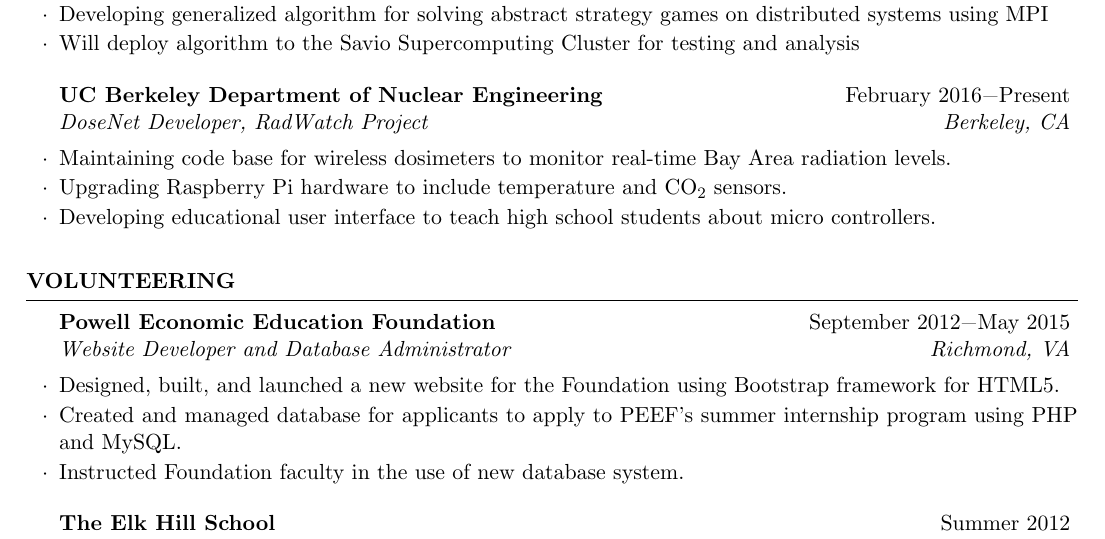
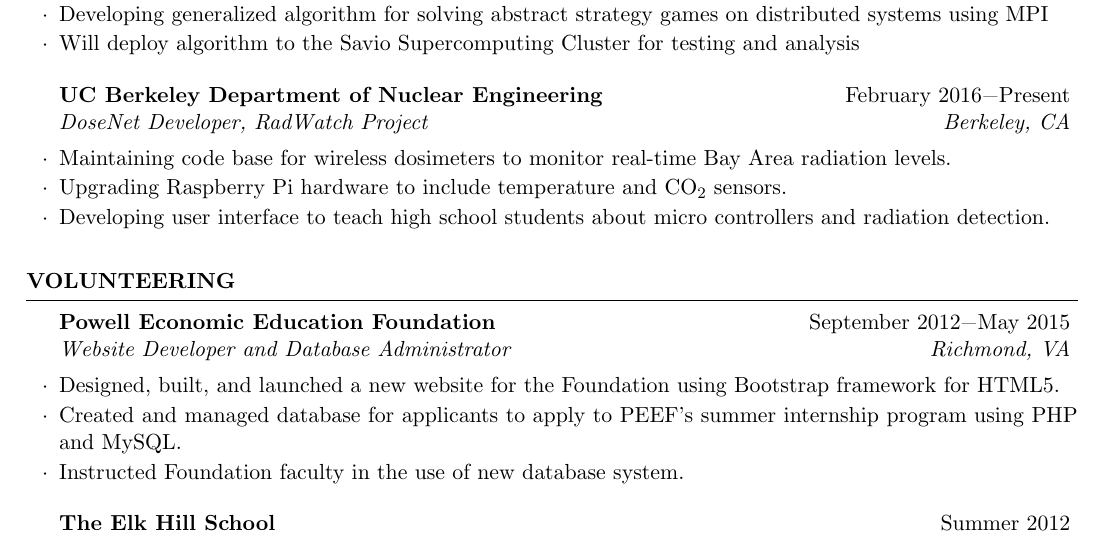
Before and after one commit to swerwath/swerwath.github.io, a LaTeX CV (CV.tex): part of page 1 of 2, cut so that both start at the same text. Compiled offline with pdfLaTeX.

Commit message:
Changed nuclear engineering research

```diff
--- a/CV.tex
+++ b/CV.tex
@@ -73,7 +73,7 @@
 \begin{rSubsection}{UC Berkeley Department of Nuclear Engineering}{February 2016\textminus Present}{DoseNet Developer, RadWatch Project}{Berkeley, CA}
 \item Maintaining code base for wireless dosimeters to monitor real-time Bay Area radiation levels.
 \item Upgrading Raspberry Pi hardware to include temperature and CO$_2$ sensors.
-\item Developing educational user interface to teach high school students about micro controllers.
+\item Developing user interface to teach high school students about micro controllers and radiation detection.
 \end{rSubsection}
 \end{rSection}
 
```
Also changed, not shown: CV.pdf, 2 other files.
